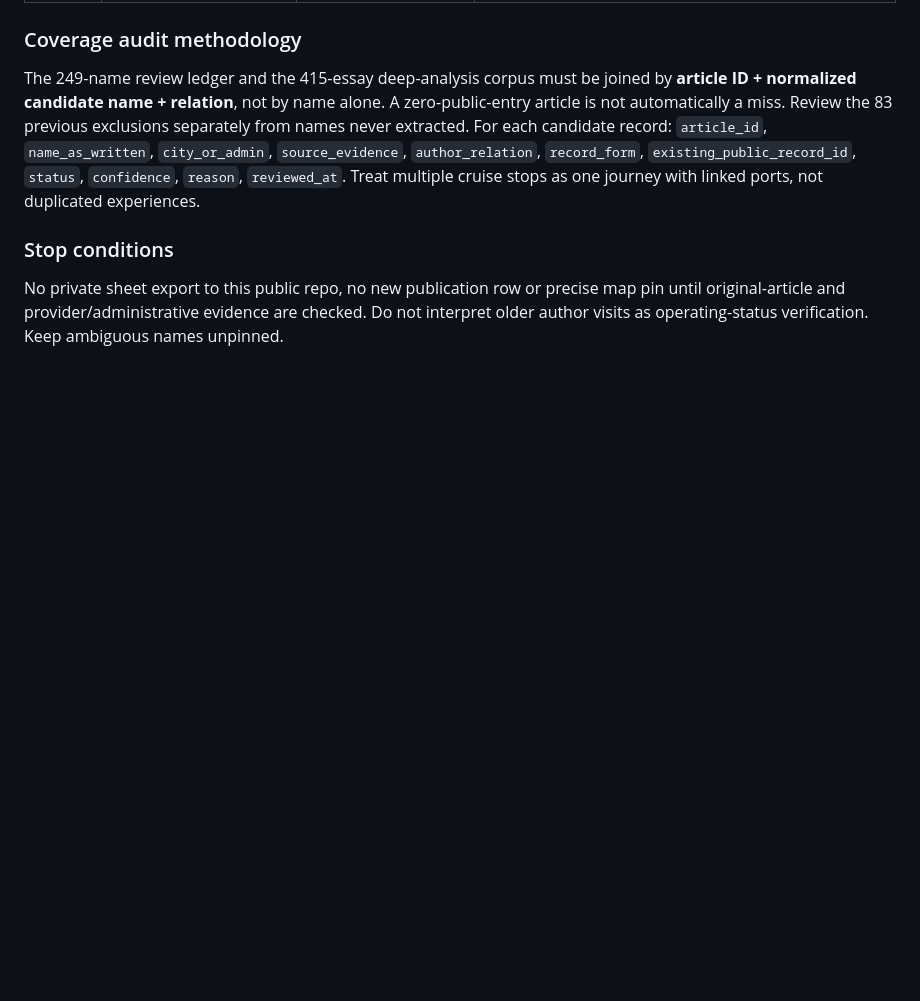
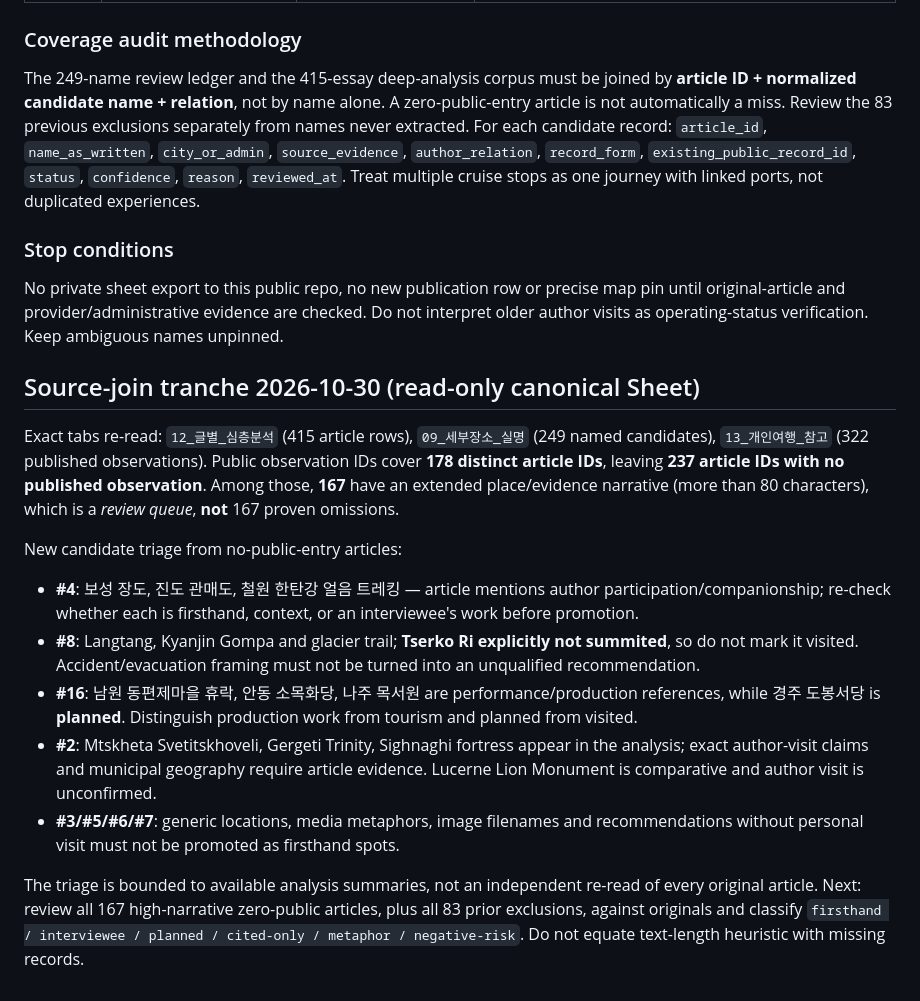
Before and after one commit to indisohari/kihang-atlas, a Markdown page: docs/ATLAS_WORK_RESUME.md, the part around the change. Drawn GitHub-style; blank space fills up the shorter version.

Commit message:
docs: reconcile 415-article coverage and triage additional omitted candidates

```diff
--- a/docs/ATLAS_WORK_RESUME.md
+++ b/docs/ATLAS_WORK_RESUME.md
@@ -63,3 +63,16 @@ The 249-name review ledger and the 415-essay deep-analysis corpus must be joined
 ### Stop conditions
 
 No private sheet export to this public repo, no new publication row or precise map pin until original-article and provider/administrative evidence are checked. Do not interpret older author visits as operating-status verification. Keep ambiguous names unpinned.
+
+## Source-join tranche 2026-10-30 (read-only canonical Sheet)
+
+Exact tabs re-read: `12_글별_심층분석` (415 article rows), `09_세부장소_실명` (249 named candidates), `13_개인여행_참고` (322 published observations). Public observation IDs cover **178 distinct article IDs**, leaving **237 article IDs with no published observation**. Among those, **167** have an extended place/evidence narrative (more than 80 characters), which is a *review queue*, **not** 167 proven omissions.
+
+New candidate triage from no-public-entry articles:
+- **#4**: 보성 장도, 진도 관매도, 철원 한탄강 얼음 트레킹 — article mentions author participation/companionship; re-check whether each is firsthand, context, or an interviewee's work before promotion.
+- **#8**: Langtang, Kyanjin Gompa and glacier trail; **Tserko Ri explicitly not summited**, so do not mark it visited. Accident/evacuation framing must not be turned into an unqualified recommendation.
+- **#16**: 남원 동편제마을 휴락, 안동 소목화당, 나주 목서원 are performance/production references, while 경주 도봉서당 is **planned**. Distinguish production work from tourism and planned from visited.
+- **#2**: Mtskheta Svetitskhoveli, Gergeti Trinity, Sighnaghi fortress appear in the analysis; exact author-visit claims and municipal geography require article evidence. Lucerne Lion Monument is comparative and author visit is unconfirmed.
+- **#3/#5/#6/#7**: generic locations, media metaphors, image filenames and recommendations without personal visit must not be promoted as firsthand spots.
+
+The triage is bounded to available analysis summaries, not an independent re-read of every original article. Next: review all 167 high-narrative zero-public articles, plus all 83 prior exclusions, against originals and classify `firsthand / interviewee / planned / cited-only / metaphor / negative-risk`. Do not equate text-length heuristic with missing records.
```
